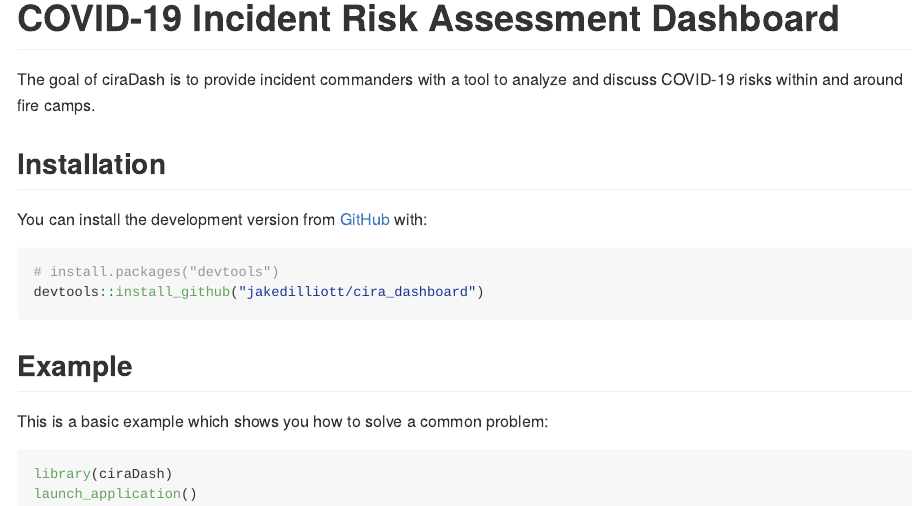
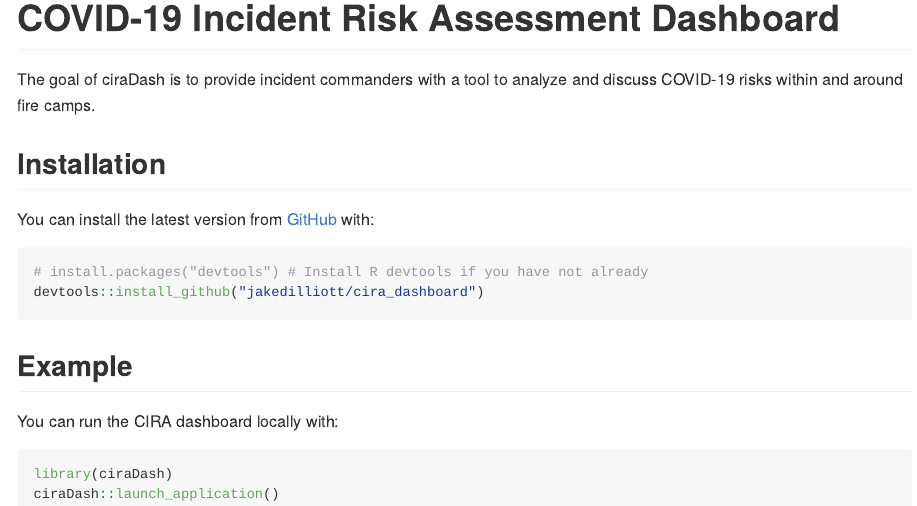
Before and after one commit to jakedilliott/ciraDash, an R Markdown document (README.Rmd): the page in a window 1100 px wide, from its top. The pictures show the output file README.md that the author committed with the source, drawn offline in the style of GitHub.

Commit message:
Updated readme
Clarified example

````diff
--- a/README.Rmd
+++ b/README.Rmd
@@ -23,17 +23,17 @@ COVID-19 risks within and around fire camps.
 
 ## Installation
 
-You can install the development version from [GitHub](https://github.com/) with:
+You can install the latest version from [GitHub](https://github.com/) with:
 
 ``` r
-# install.packages("devtools")
+# install.packages("devtools") # Install R devtools if you have not already
 devtools::install_github("jakedilliott/cira_dashboard")
 ```
 ## Example
 
-This is a basic example which shows you how to solve a common problem:
+You can run the CIRA dashboard locally with:
 
 ```{r example, eval=FALSE}
 library(ciraDash)
-launch_application()
+ciraDash::launch_ciraDash()
 ```
````
Also changed, not shown: README.md.
